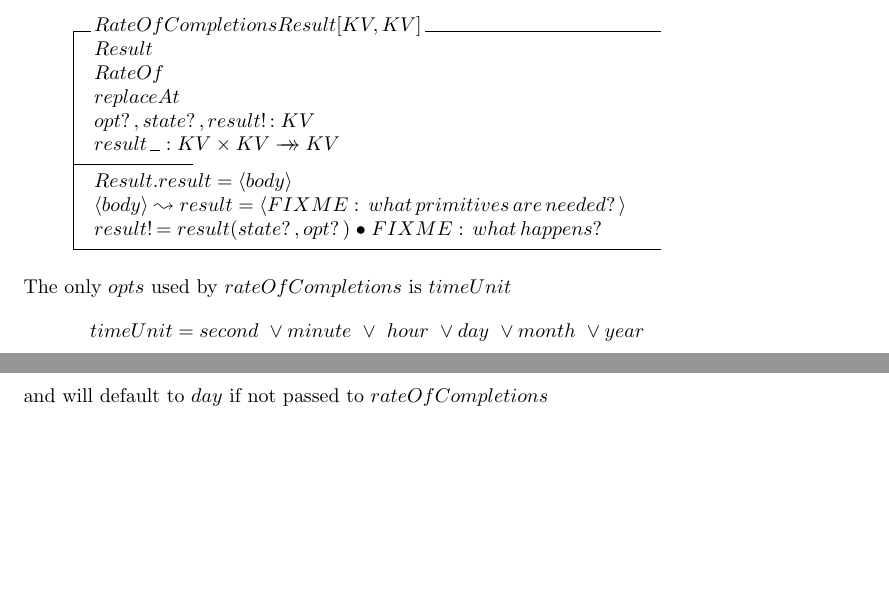
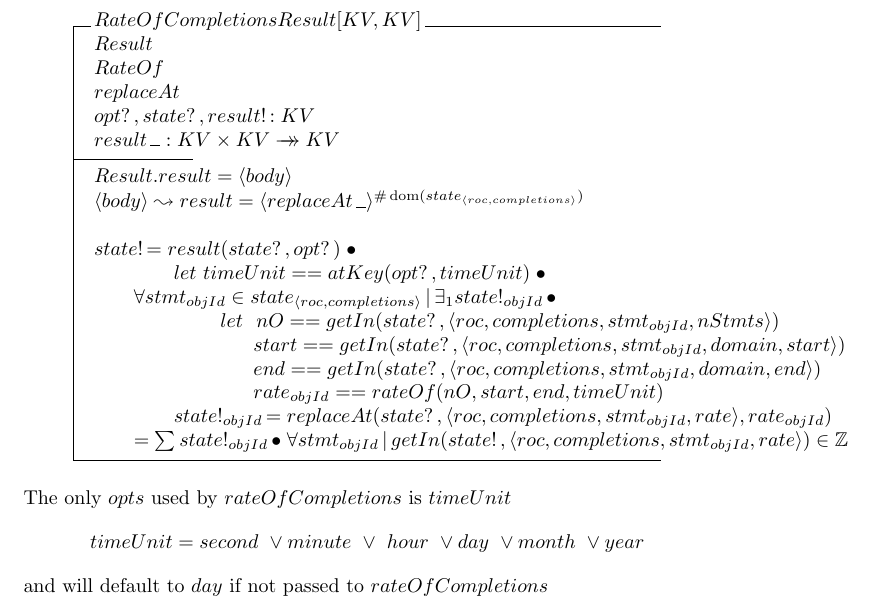
Before and after one commit to yetanalytics/dave, a LaTeX document (docs/algorithm_definitions/rateOfCompletions.tex): two parts of pages 14 and 15 of 15 before the commit and part of page 15 of 16 after it, the two joined at a grey line, cut so that both start at the same text, the shorter picture padded with empty space. Compiled offline with pdfLaTeX.

Commit message:
updated formal definition of result

```diff
--- a/docs/algorithm_definitions/rateOfCompletions.tex
+++ b/docs/algorithm_definitions/rateOfCompletions.tex
@@ -608,8 +608,17 @@ can be calculated and added to $state_{\langle roc, completions, stmt_{objId}, r
   result~\_ : KV \cross KV \surj KV
   \where
   Result.result = \langle body \rangle \\
-  \langle body \rangle \bindsto result = \langle FIXME: ~what ~primitives ~are ~needed? \rangle \\
-  result! = result(state?, opt?) @ FIXME: ~what ~happens?
+  \langle body \rangle \bindsto result = \langle replaceAt~\_ \rangle \bsup \# \dom (state_{\langle roc, completions \rangle}) \esup \\  ~ \\
+
+  state! = result(state?, opt?) @  \\
+  \t2 let \  timeUnit == atKey(opt?, timeUnit) @ \\
+  \t1 \forall stmt_{objId} \in state_{\langle roc, completions \rangle} ~|~ \exists_1 state!_{objId} @ \\
+  \t3 \ let \ \ nO == getIn(state?, \langle roc, completions, stmt_{objId}, nStmts \rangle) \\
+  \t4 start == getIn(state?, \langle roc, completions, stmt_{objId}, domain, start \rangle) \\
+  \t4 end == getIn(state?, \langle roc, completions, stmt_{objId}, domain, end \rangle) \\
+  \t4 rate_{objId} == rateOf(nO, start, end, timeUnit) \\
+  \t2 state!_{objId} = replaceAt(state?, \langle roc, completions, stmt_{objId}, rate \rangle, rate_{objId}) \\
+  \t1 = \sum state!_{objId} @ \forall stmt_{objId} ~|~ getIn(state!, \langle roc, completions, stmt_{objId}, rate \rangle) \in \num
 \end{schema}
 % WIP - bellow -> Z
 The only $opts$ used by $rateOfCompletions$ is $timeUnit$
```
